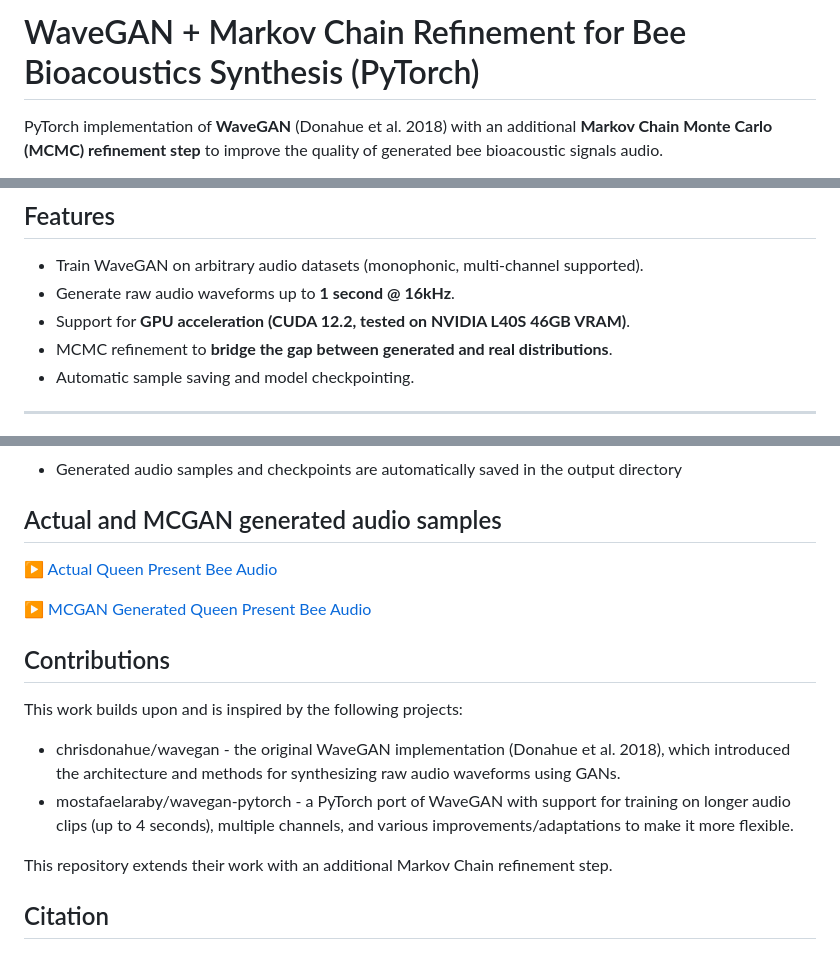
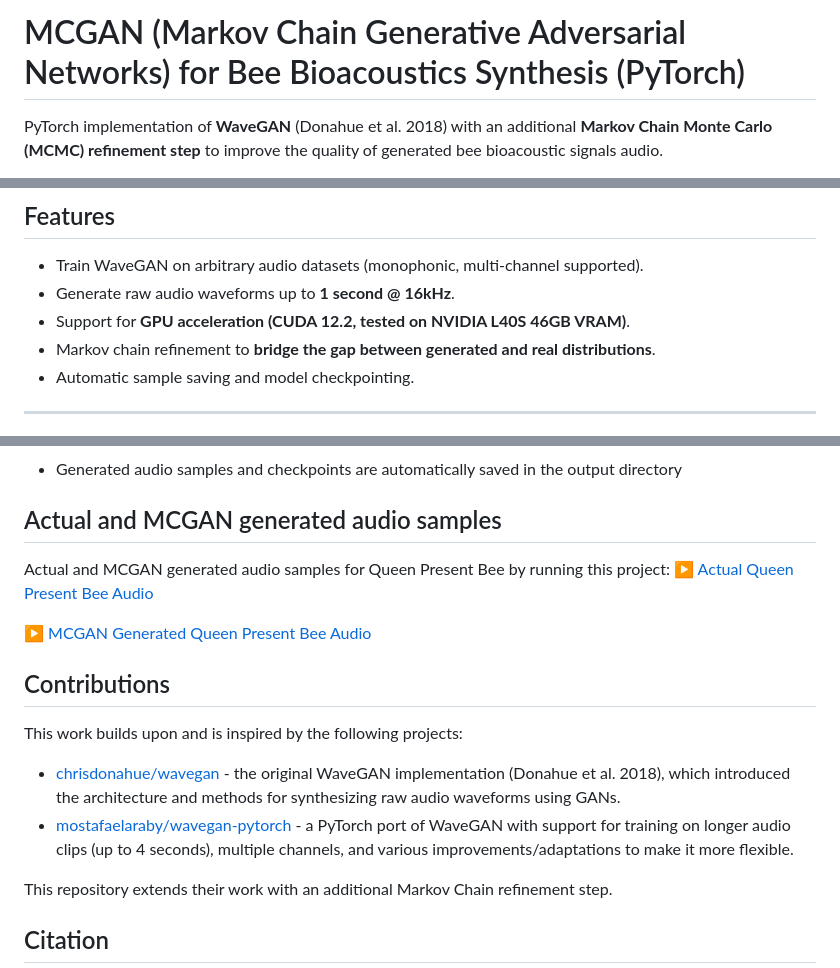
Before and after one commit to KumuduS/MCGAN-Pytoch, a Markdown page: Readme.md, 3 parts joined by grey strips. Drawn GitHub-style.

Commit message:
Update Readme.md
Updates to readme

```diff
--- a/Readme.md
+++ b/Readme.md
@@ -1,4 +1,4 @@
-# WaveGAN + Markov Chain Refinement for Bee Bioacoustics Synthesis (PyTorch)
+# MCGAN (Markov Chain Generative Adversarial Networks) for Bee Bioacoustics Synthesis (PyTorch)
 
 PyTorch implementation of **WaveGAN** (Donahue et al. 2018) with an additional **Markov Chain Monte Carlo (MCMC) refinement step** to improve the quality of generated bee bioacoustic signals audio.
 
@@ -12,7 +12,7 @@ This repository extends the WaveGAN approach by:
 - Train WaveGAN on arbitrary audio datasets (monophonic, multi-channel supported).
 - Generate raw audio waveforms up to **1 second @ 16kHz**.
 - Support for **GPU acceleration (CUDA 12.2, tested on NVIDIA L40S 46GB VRAM)**.
-- MCMC refinement to **bridge the gap between generated and real distributions**.
+- Markov chain refinement to **bridge the gap between generated and real distributions**.
 - Automatic sample saving and model checkpointing.
 
 ---
@@ -98,6 +99,7 @@ Where:
 - Generated audio samples and checkpoints are automatically saved in the output directory
 
 ## Actual and MCGAN generated audio samples
+Actual and MCGAN generated audio samples for Queen Present Bee by running this project:
 [▶️ Actual Queen Present Bee Audio](samples/actual_queen_present_bee)
 
 [▶️ MCGAN Generated Queen Present Bee Audio](samples/mcgan_synthetic_queen_present_bee)
@@ -105,8 +107,8 @@ Where:
 ## Contributions
 This work builds upon and is inspired by the following projects:
 
-- chrisdonahue/wavegan - the original WaveGAN implementation (Donahue et al. 2018), which introduced the architecture and methods for synthesizing raw audio waveforms using GANs.
-- mostafaelaraby/wavegan-pytorch - a PyTorch port of WaveGAN with support for training on longer audio clips (up to 4 seconds), multiple channels, and various improvements/adaptations to make it more flexible.
+- [chrisdonahue/wavegan](https://github.com/chrisdonahue/wavegan) - the original WaveGAN implementation (Donahue et al. 2018), which introduced the architecture and methods for synthesizing raw audio waveforms using GANs.
+- [mostafaelaraby/wavegan-pytorch](https://github.com/mostafaelaraby/wavegan-pytorch) - a PyTorch port of WaveGAN with support for training on longer audio clips (up to 4 seconds), multiple channels, and various improvements/adaptations to make it more flexible.
 
 This repository extends their work with an additional Markov Chain refinement step.
 
```
Also changed, not shown: other parts of Readme.md (+4 -3 lines).
